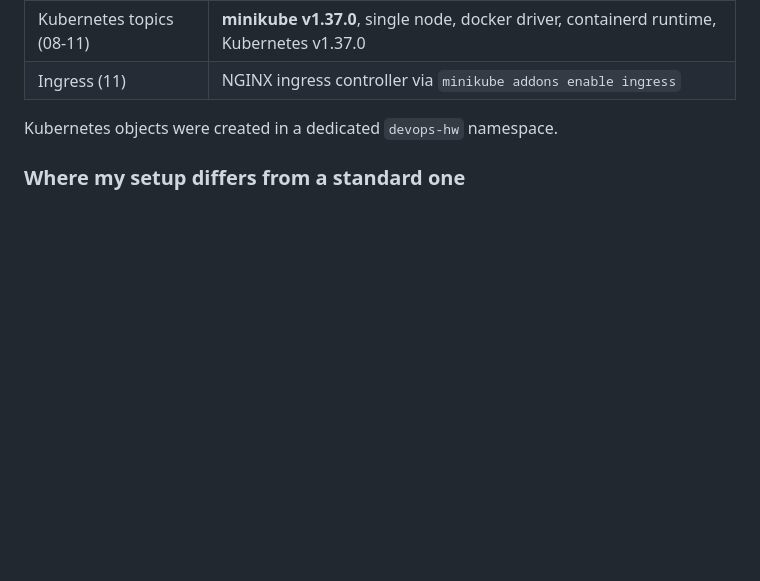
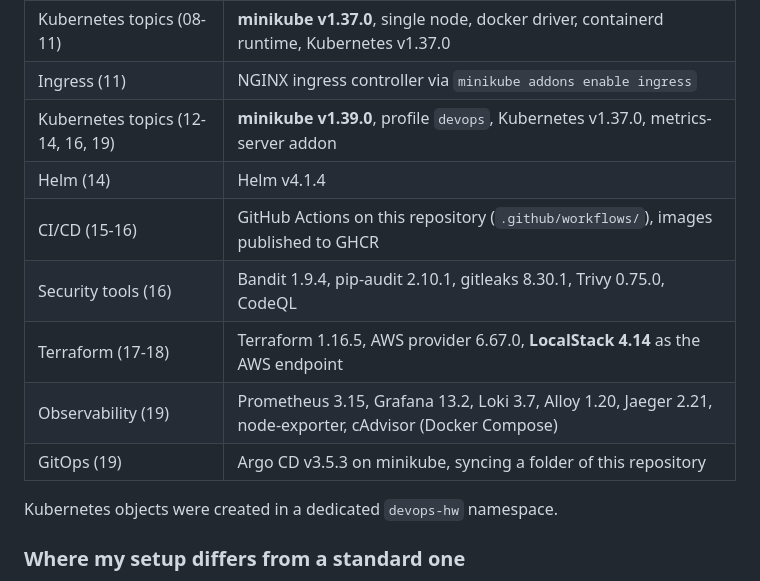
Before and after one commit to AnshulMohanty/DevOps-Assignment-101, a Markdown page: README.md, the part around one of its changes. Rendered like a GitHub page; blank space fills up the shorter version.

```diff
--- a/README.md
+++ b/README.md
@@ -43,6 +52,13 @@ command shown above it.
 | Docker topics (05-07) | Docker Engine 29.5.3 via Docker Desktop |
 | Kubernetes topics (08-11) | **minikube v1.37.0**, single node, docker driver, containerd runtime, Kubernetes v1.37.0 |
 | Ingress (11) | NGINX ingress controller via `minikube addons enable ingress` |
+| Kubernetes topics (12-14, 16, 19) | **minikube v1.39.0**, profile `devops`, Kubernetes v1.37.0, metrics-server addon |
+| Helm (14) | Helm v4.1.4 |
+| CI/CD (15-16) | GitHub Actions on this repository (`.github/workflows/`), images published to GHCR |
+| Security tools (16) | Bandit 1.9.4, pip-audit 2.10.1, gitleaks 8.30.1, Trivy 0.75.0, CodeQL |
+| Terraform (17-18) | Terraform 1.16.5, AWS provider 6.67.0, **LocalStack 4.14** as the AWS endpoint |
+| Observability (19) | Prometheus 3.15, Grafana 13.2, Loki 3.7, Alloy 1.20, Jaeger 2.21, node-exporter, cAdvisor (Docker Compose) |
+| GitOps (19) | Argo CD v3.5.3 on minikube, syncing a folder of this repository |
 
 Kubernetes objects were created in a dedicated `devops-hw` namespace.
 
```
Also changed, not shown: other parts of README.md (+25 -2 lines).
